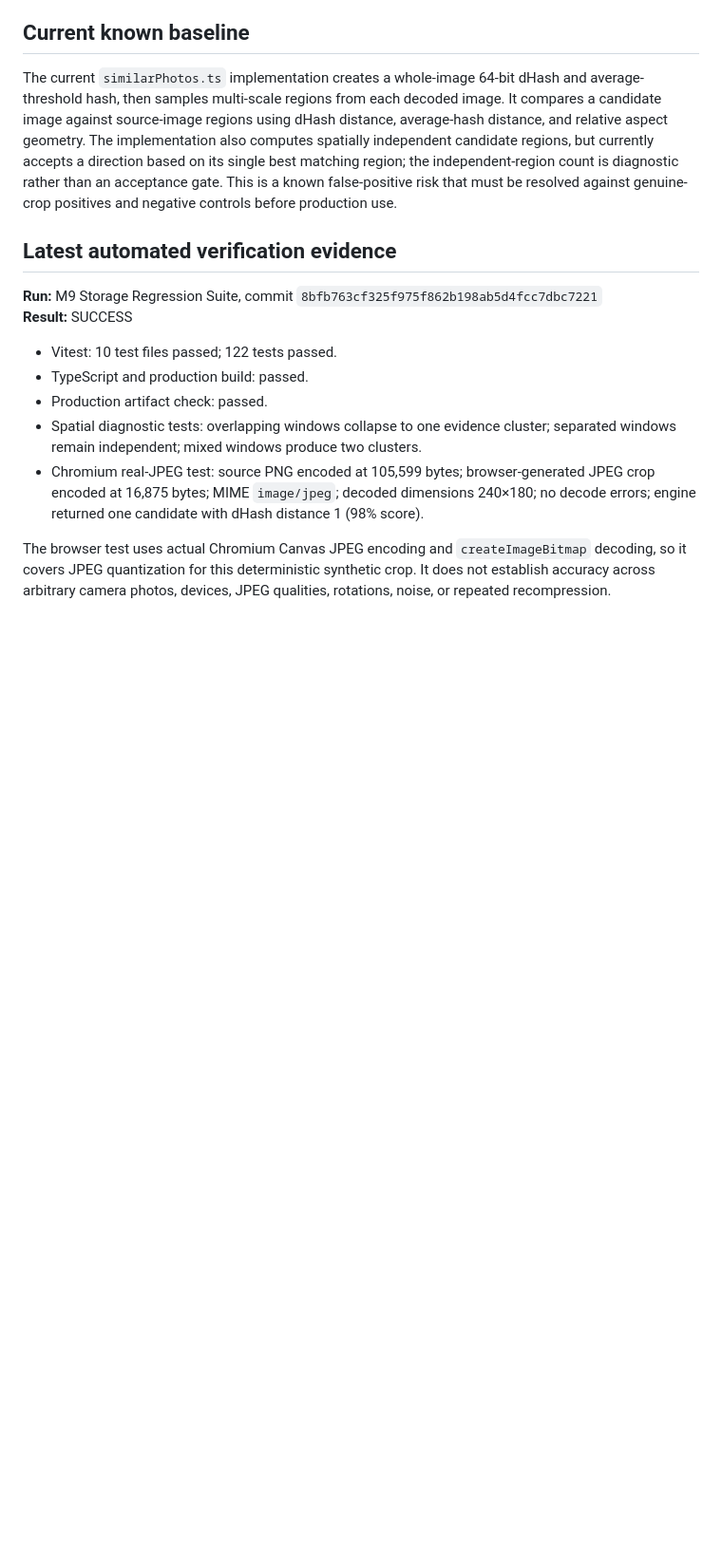
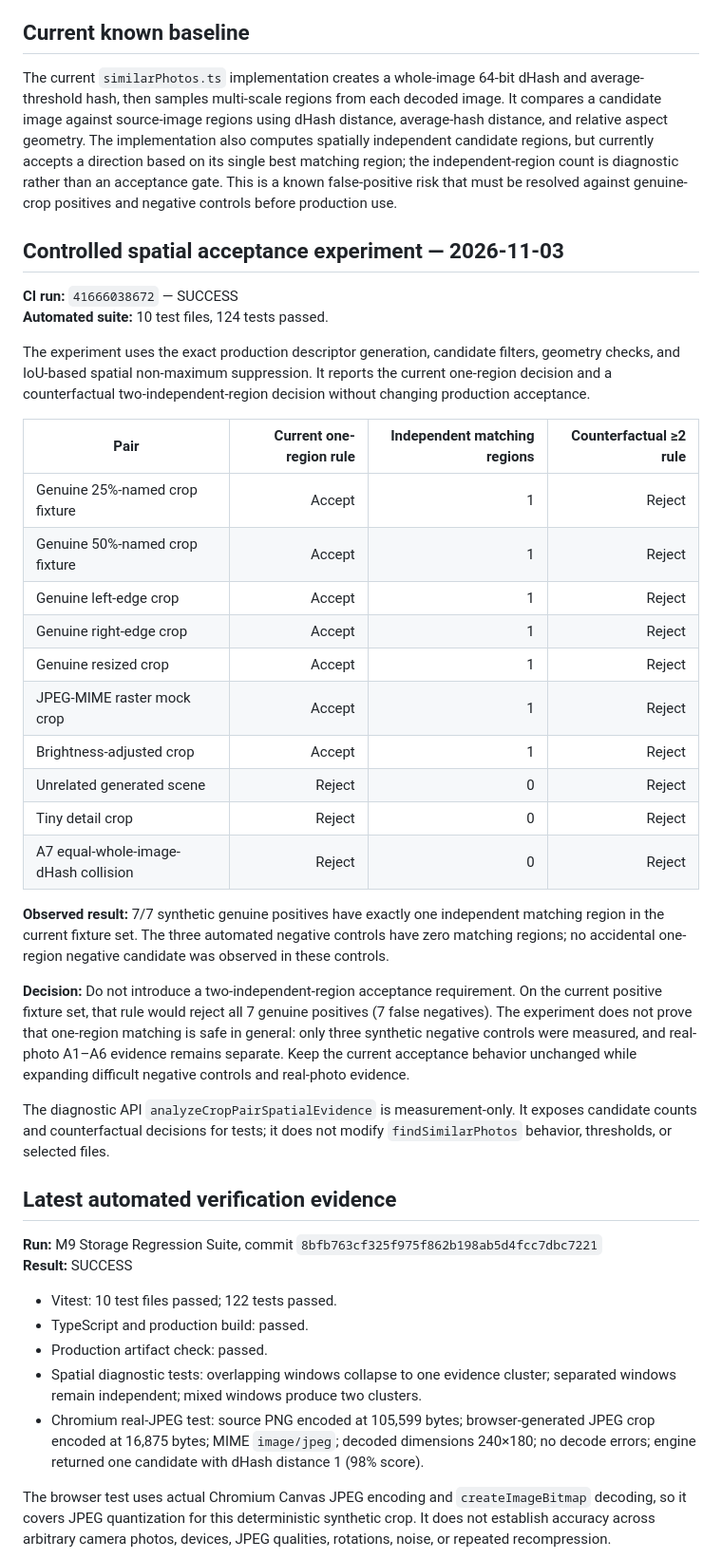
Before and after one commit to Sharmabasu098/Mobile-Freedom, a Markdown page: docs/M9_CROP_DETECTION_TEST_SPEC.md, the part around the change. Shown at 95% size. GitHub-like rendering; blank space fills up the shorter version.

Commit message:
docs(m9): record controlled spatial acceptance experiment

```diff
--- a/docs/M9_CROP_DETECTION_TEST_SPEC.md
+++ b/docs/M9_CROP_DETECTION_TEST_SPEC.md
@@ -66,6 +66,33 @@ The fixture images are procedurally generated. No personal photos or external im
 The current `similarPhotos.ts` implementation creates a whole-image 64-bit dHash and average-threshold hash, then samples multi-scale regions from each decoded image. It compares a candidate image against source-image regions using dHash distance, average-hash distance, and relative aspect geometry. The implementation also computes spatially independent candidate regions, but currently accepts a direction based on its single best matching region; the independent-region count is diagnostic rather than an acceptance gate. This is a known false-positive risk that must be resolved against genuine-crop positives and negative controls before production use.
 
 
+
+## Controlled spatial acceptance experiment — 2026-11-03
+
+**CI run:** `41666038672` — SUCCESS
+**Automated suite:** 10 test files, 124 tests passed.
+
+The experiment uses the exact production descriptor generation, candidate filters, geometry checks, and IoU-based spatial non-maximum suppression. It reports the current one-region decision and a counterfactual two-independent-region decision without changing production acceptance.
+
+| Pair | Current one-region rule | Independent matching regions | Counterfactual ≥2 rule |
+|---|---:|---:|---:|
+| Genuine 25%-named crop fixture | Accept | 1 | Reject |
+| Genuine 50%-named crop fixture | Accept | 1 | Reject |
+| Genuine left-edge crop | Accept | 1 | Reject |
+| Genuine right-edge crop | Accept | 1 | Reject |
+| Genuine resized crop | Accept | 1 | Reject |
+| JPEG-MIME raster mock crop | Accept | 1 | Reject |
+| Brightness-adjusted crop | Accept | 1 | Reject |
+| Unrelated generated scene | Reject | 0 | Reject |
+| Tiny detail crop | Reject | 0 | Reject |
+| A7 equal-whole-image-dHash collision | Reject | 0 | Reject |
+
+**Observed result:** 7/7 synthetic genuine positives have exactly one independent matching region in the current fixture set. The three automated negative controls have zero matching regions; no accidental one-region negative candidate was observed in these controls.
+
+**Decision:** Do not introduce a two-independent-region acceptance requirement. On the current positive fixture set, that rule would reject all 7 genuine positives (7 false negatives). The experiment does not prove that one-region matching is safe in general: only three synthetic negative controls were measured, and real-photo A1–A6 evidence remains separate. Keep the current acceptance behavior unchanged while expanding difficult negative controls and real-photo evidence.
+
+The diagnostic API `analyzeCropPairSpatialEvidence` is measurement-only. It exposes candidate counts and counterfactual decisions for tests; it does not modify `findSimilarPhotos` behavior, thresholds, or selected files.
+
 ## Latest automated verification evidence
 
 **Run:** M9 Storage Regression Suite, commit `8bfb763cf325f975f862b198ab5d4fcc7dbc7221`
```
